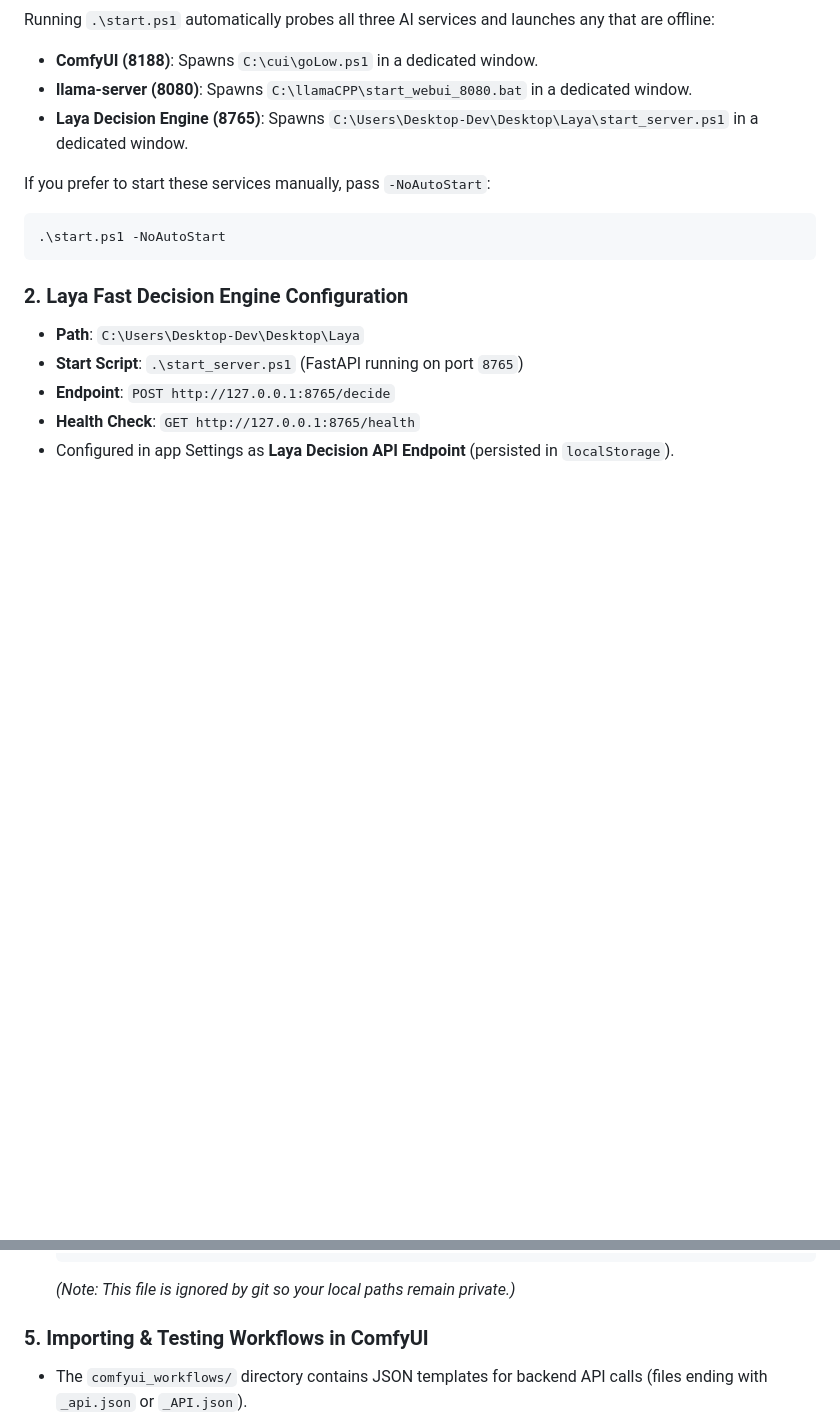
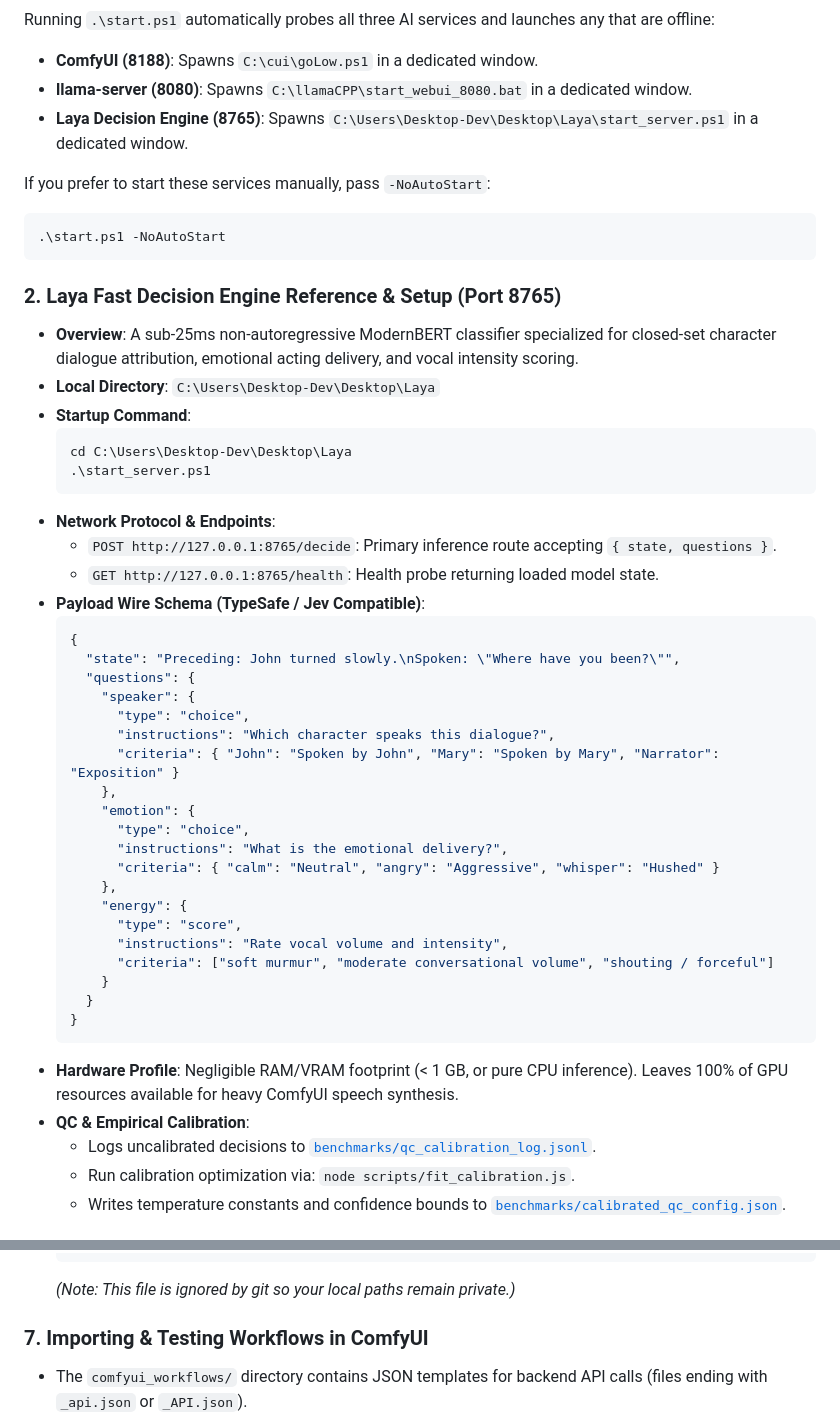
Before and after one commit to hellonearthis/AudioBook_Generation, a Markdown page: README.md, 2 parts joined by grey strips. Rendered like a GitHub page; blank space fills up the shorter version.

````diff
--- a/README.md
+++ b/README.md
@@ -165,10 +166,43 @@ If you prefer to start these services manually, pass `-NoAutoStart`:
 .\start.ps1 -NoAutoStart
 ```
 
-### 2. Laya Fast Decision Engine Configuration
-*   **Path**: `C:\Users\Desktop-Dev\Desktop\Laya`
-*   **Start Script**: `.\start_server.ps1` (FastAPI running on port `8765`)
-*   **Endpoint**: `POST http://127.0.0.1:8765/decide`
-*   **Health Check**: `GET http://127.0.0.1:8765/health`
-*   Configured in app Settings as **Laya Decision API Endpoint** (persisted in `localStorage`).
+### 2. Laya Fast Decision Engine Reference & Setup (Port 8765)
+*   **Overview**: A sub-25ms non-autoregressive ModernBERT classifier specialized for closed-set character dialogue attribution, emotional acting delivery, and vocal intensity scoring.
+*   **Local Directory**: `C:\Users\Desktop-Dev\Desktop\Laya`
+*   **Startup Command**:
+    ```powershell
+    cd C:\Users\Desktop-Dev\Desktop\Laya
+    .\start_server.ps1
+    ```
+*   **Network Protocol & Endpoints**:
+    *   `POST http://127.0.0.1:8765/decide`: Primary inference route accepting `{ state, questions }`.
+    *   `GET http://127.0.0.1:8765/health`: Health probe returning loaded model state.
+*   **Payload Wire Schema (TypeSafe / Jev Compatible)**:
+    ```json
+    {
+      "state": "Preceding: John turned slowly.\nSpoken: \"Where have you been?\"",
+      "questions": {
+        "speaker": {
+          "type": "choice",
+          "instructions": "Which character speaks this dialogue?",
+          "criteria": { "John": "Spoken by John", "Mary": "Spoken by Mary", "Narrator": "Exposition" }
+        },
+        "emotion": {
+          "type": "choice",
+          "instructions": "What is the emotional delivery?",
+          "criteria": { "calm": "Neutral", "angry": "Aggressive", "whisper": "Hushed" }
+        },
+        "energy": {
+          "type": "score",
+          "instructions": "Rate vocal volume and intensity",
+          "criteria": ["soft murmur", "moderate conversational volume", "shouting / forceful"]
+        }
+      }
+    }
+    ```
+*   **Hardware Profile**: Negligible RAM/VRAM footprint (< 1 GB, or pure CPU inference). Leaves 100% of GPU resources available for heavy ComfyUI speech synthesis.
+*   **QC & Empirical Calibration**:
+    *   Logs uncalibrated decisions to [`benchmarks/qc_calibration_log.jsonl`](benchmarks/qc_calibration_log.jsonl).
+    *   Run calibration optimization via: `node scripts/fit_calibration.js`.
+    *   Writes temperature constants and confidence bounds to [`benchmarks/calibrated_qc_config.json`](benchmarks/calibrated_qc_config.json).
 
@@ -189,7 +274,7 @@ If you prefer to start these services manually, pass `-NoAutoStart`:
     ```
     *(Note: This file is ignored by git so your local paths remain private.)*
 
-### 5. Importing & Testing Workflows in ComfyUI
+### 7. Importing & Testing Workflows in ComfyUI
 *   The `comfyui_workflows/` directory contains JSON templates for backend API calls (files ending with `_api.json` or `_API.json`).
 *   **Non-API versions** (files without the `_api` suffix, e.g., `AuK-01-Instruct-TTS.json`, `AuK-02-Voice-Clone.json`, `QWEN3-TTS-loadCustomVoice.json`) are also included in the same folder.
 *   You can drag-and-drop or load these non-API JSON workflows directly into the ComfyUI web UI to manually test your nodes, verify model configurations, or troubleshoot your generation pipeline visually.
````
Also changed, not shown: other parts of README.md (+74 -22 lines).
